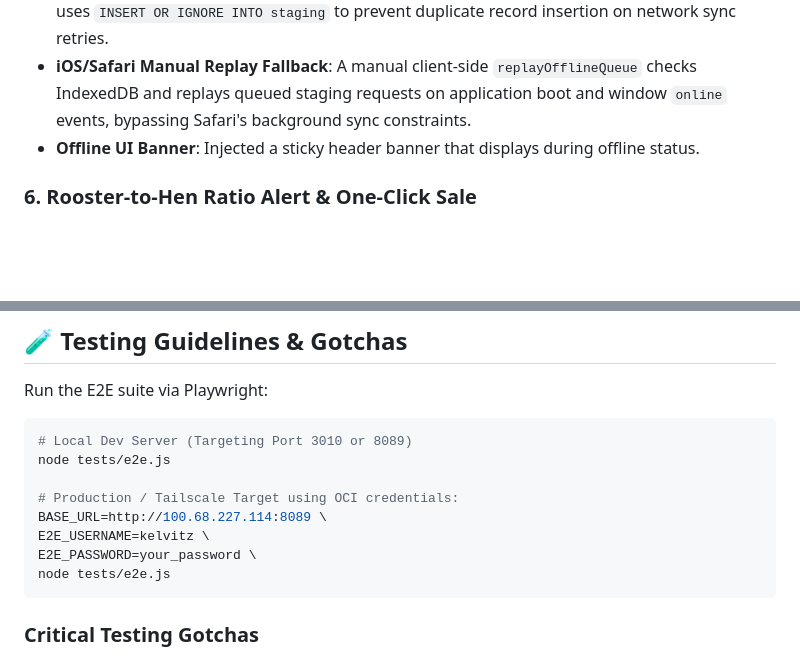
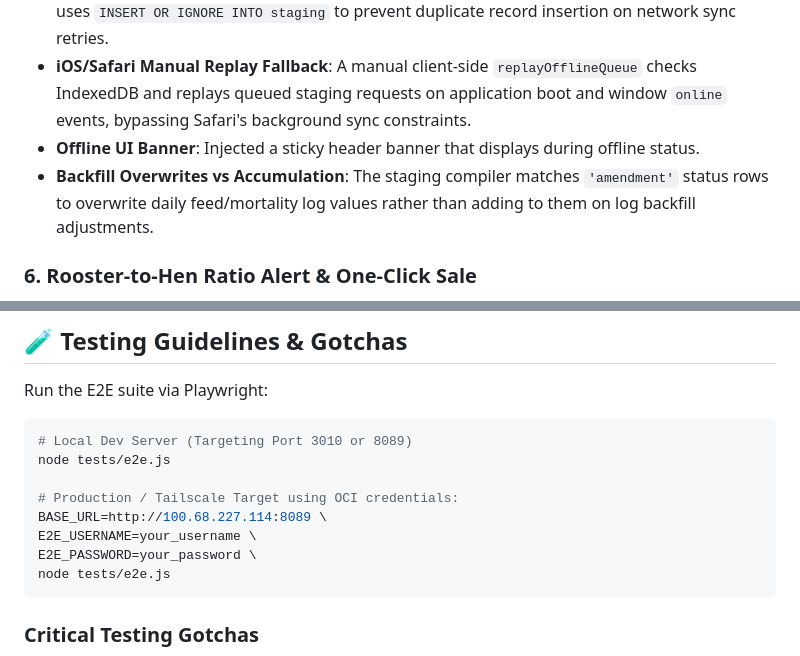
Before and after one commit to kelvitz716/PoultryProject, a Markdown page: .gemini-context.md, 2 parts joined by grey strips. GitHub-like rendering; blank space fills up the shorter version.

Commit message:
Reconcile documentation between HANDOVER.md and .gemini-context.md

````diff
--- a/.gemini-context.md
+++ b/.gemini-context.md
@@ -33,6 +33,7 @@
 - **Idempotency Keys**: Client generates a unique UUID `id` before queuing in IndexedDB. Server uses `INSERT OR IGNORE INTO staging` to prevent duplicate record insertion on network sync retries.
 - **iOS/Safari Manual Replay Fallback**: A manual client-side `replayOfflineQueue` checks IndexedDB and replays queued staging requests on application boot and window `online` events, bypassing Safari's background sync constraints.
 - **Offline UI Banner**: Injected a sticky header banner that displays during offline status.
+- **Backfill Overwrites vs Accumulation**: The staging compiler matches `'amendment'` status rows to overwrite daily feed/mortality log values rather than adding to them on log backfill adjustments.
 
 ### 6. Rooster-to-Hen Ratio Alert & One-Click Sale
 - **Advisory Engine**: Computes hen-to-rooster ratio (`currentHens / currentRoosters`) from live flock statistics.
@@ -53,7 +54,7 @@ node tests/e2e.js
 
 # Production / Tailscale Target using OCI credentials:
 BASE_URL=http://100.68.227.114:8089 \
-E2E_USERNAME=kelvitz \
+E2E_USERNAME=your_username \
 E2E_PASSWORD=your_password \
 node tests/e2e.js
 ```
````
Also changed, not shown: docs/HANDOVER.md (+1 -0 lines).
